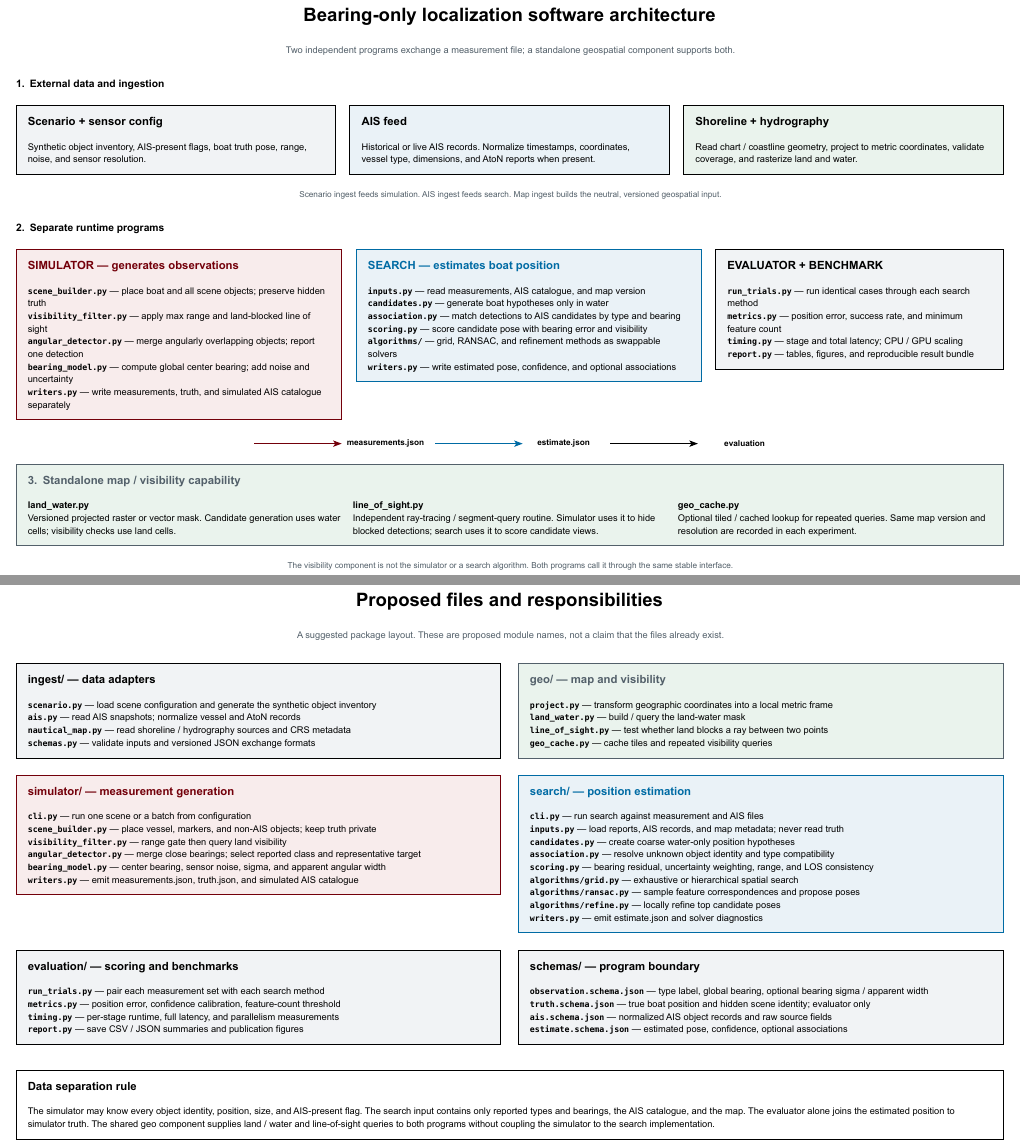
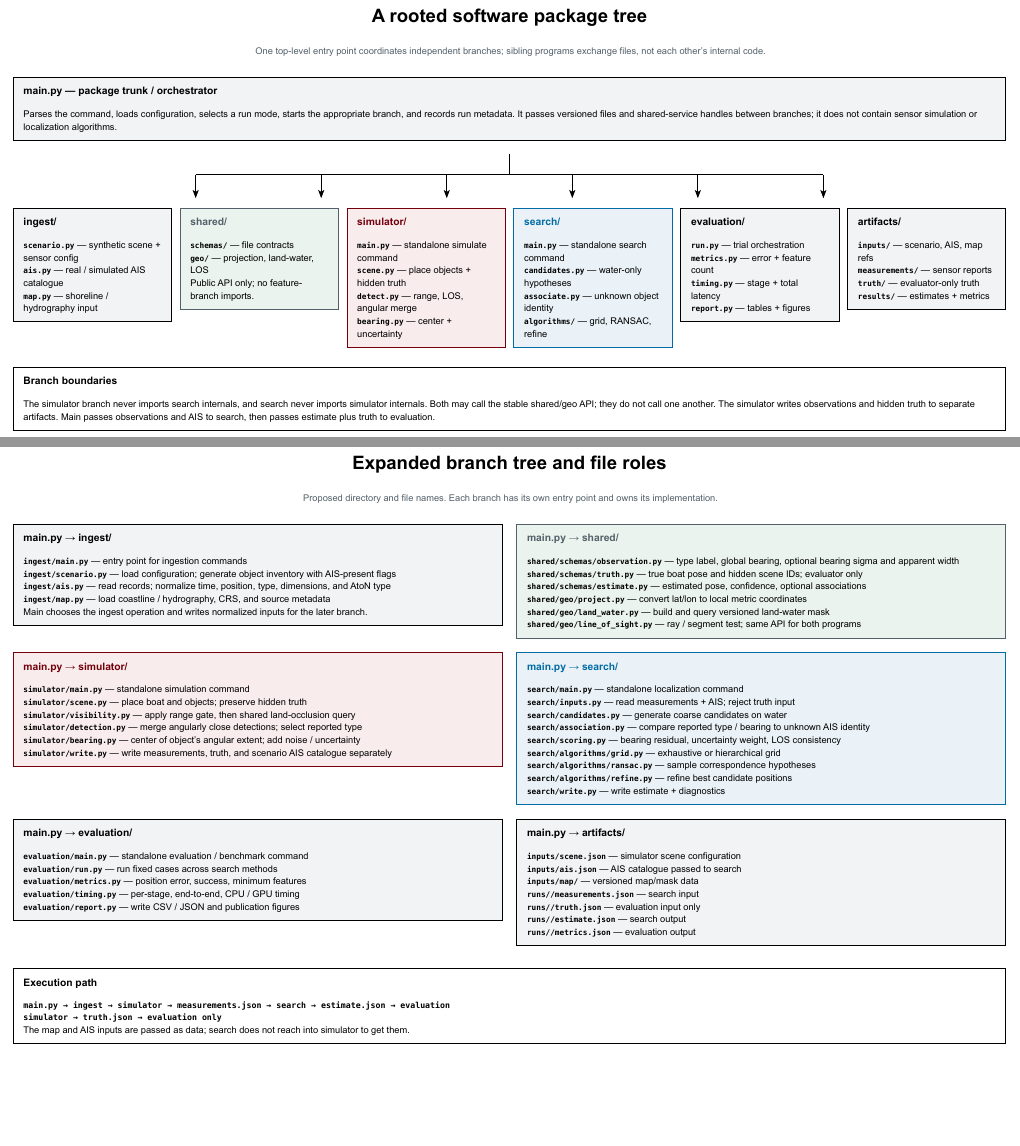
Before and after one commit to j-vaught/bearing-only-maritime-localization, a Typst document (docs/figures/software-architecture.typ): two parts of pages 1 and 2 of 2, joined at a grey line, cut at the place of the change, the shorter picture padded with empty space. The pictures show the PDF file docs/figures/software-architecture.pdf that the author committed with the source.

Commit message:
Redraw architecture as rooted package tree

```diff
--- a/docs/figures/software-architecture.typ
+++ b/docs/figures/software-architecture.typ
@@ -26,2 +23,3 @@
 
 #align(center)[
+  #text(size: 18pt, weight: "bold")[A rooted software package tree]
@@ -29,3 +26,3 @@
   #v(1mm)
-  #text(size: 9pt, fill: muted)[Two independent programs exchange a measurement file; a standalone geospatial component supports both.]
+  #text(size: 9pt, fill: muted)[One top-level entry point coordinates independent branches; sibling programs exchange files, not each other's internal code.]
 ]
@@ -33,43 +30,3 @@
 
-#text(size: 10pt, weight: "bold")[1. External data and ingestion]
-#v(2mm)
-#grid(
-  columns: (1fr, 1fr, 1fr),
-  gutter: 5mm,
-  panel([Scenario + sensor config], [Synthetic object inventory, AIS-present flags, boat truth pose, range, noise, and sensor resolution.], neutral-bg),
-  panel([AIS feed], [Historical or live AIS records. Normalize timestamps, coordinates, vessel type, dimensions, and AtoN reports when present.], search-bg),
-  panel([Shoreline + hydrography], [Read chart / coastline geometry, project to metric coordinates, validate coverage, and rasterize land and water.], map-bg),
-)
-#v(2mm)
-#align(center)[#text(size: 8pt, fill: muted)[Scenario ingest feeds simulation. AIS ingest feeds search. Map ingest builds the neutral, versioned geospatial input.]]
-#v(5mm)
-
-#text(size: 10pt, weight: "bold")[2. Separate runtime programs]
-#v(2mm)
-#grid(
-  columns: (1.02fr, 1.08fr, 0.9fr),
-  gutter: 5mm,
-  panel([SIMULATOR — generates observations], [
-    #file([scene_builder.py], [place boat and all scene objects; preserve hidden truth])\
-    #file([visibility_filter.py], [apply max range and land-blocked line of sight])\
-    #file([angular_detector.py], [merge angularly overlapping objects; report one detection])\
-    #file([bearing_model.py], [compute global center bearing; add noise and uncertainty])\
-    #file([writers.py], [write measurements, truth, and simulated AIS catalogue separately])
-  ], sim-bg, edge: garnet),
-  panel([SEARCH — estimates boat position], [
-    #file([inputs.py], [read measurements, AIS catalogue, and map version])\
-    #file([candidates.py], [generate boat hypotheses only in water])\
-    #file([association.py], [match detections to AIS candidates by type and bearing])\
-    #file([scoring.py], [score candidate pose with bearing error and visibility])\
-    #file([algorithms/], [grid, RANSAC, and refinement methods as swappable solvers])\
-    #file([writers.py], [write estimated pose, confidence, and optional associations])
-  ], search-bg, edge: rgb("#006BA4")),
-  panel([EVALUATOR + BENCHMARK], [
-    #file([run_trials.py], [run identical cases through each search method])\
-    #file([metrics.py], [position error, success rate, and minimum feature count])\
-    #file([timing.py], [stage and total latency; CPU / GPU scaling])\
-    #file([report.py], [tables, figures, and reproducible result bundle])
-  ], neutral-bg),
-)
-
-#v(3mm)
+#panel([main.py — package trunk / orchestrator], [
+  Parses the command, loads configuration, selects a run mode, starts the appropriate branch, and records run metadata. It passes versioned files and shared-service handles between branches; it does not contain sensor simulation or localization algorithms.
@@ -88,11 +46,42 @@
-#panel([3. Standalone map / visibility capability], [
-  #grid(
-    columns: (1fr, 1fr, 1fr),
-    gutter: 4mm,
-    [#text(weight: "bold")[land_water.py]#linebreak()Versioned projected raster or vector mask. Candidate generation uses water cells; visibility checks use land cells.],
-    [#text(weight: "bold")[line_of_sight.py]#linebreak()Independent ray-tracing / segment-query routine. Simulator uses it to hide blocked detections; search uses it to score candidate views.],
-    [#text(weight: "bold")[geo_cache.py]#linebreak()Optional tiled / cached lookup for repeated queries. Same map version and resolution are recorded in each experiment.],
-  )
-], map-bg, edge: muted)
-#v(2mm)
-#align(center)[#text(size: 8pt, fill: muted)[The visibility component is not the simulator or a search algorithm. Both programs call it through the same stable interface.]]
+#v(0mm)
+#grid(
+  columns: (1fr, 1fr, 1fr, 1fr, 1fr, 1fr),
+  gutter: 3mm,
+  panel([ingest/], [
+    #item([scenario.py], [synthetic scene + sensor config])\
+    #item([ais.py], [real / simulated AIS catalogue])\
+    #item([map.py], [shoreline / hydrography input])
+  ], neutral-bg),
+  panel([shared/], [
+    #item([schemas/], [file contracts])\
+    #item([geo/], [projection, land-water, LOS])\
+    Public API only; no feature-branch imports.
+  ], shared-bg, edge: muted),
+  panel([simulator/], [
+    #item([main.py], [standalone simulate command])\
+    #item([scene.py], [place objects + hidden truth])\
+    #item([detect.py], [range, LOS, angular merge])\
+    #item([bearing.py], [center + uncertainty])
+  ], sim-bg, edge: garnet),
+  panel([search/], [
+    #item([main.py], [standalone search command])\
+    #item([candidates.py], [water-only hypotheses])\
+    #item([associate.py], [unknown object identity])\
+    #item([algorithms/], [grid, RANSAC, refine])
+  ], search-bg, edge: rgb("#006BA4")),
+  panel([evaluation/], [
+    #item([run.py], [trial orchestration])\
+    #item([metrics.py], [error + feature count])\
+    #item([timing.py], [stage + total latency])\
+    #item([report.py], [tables + figures])
+  ], neutral-bg),
+  panel([artifacts/], [
+    #item([inputs/], [scenario, AIS, map refs])\
+    #item([measurements/], [sensor reports])\
+    #item([truth/], [evaluator-only truth])\
+    #item([results/], [estimates + metrics])
+  ], neutral-bg),
+)
+#v(3mm)
+#panel([Branch boundaries], [
+  The simulator branch never imports search internals, and search never imports simulator internals. Both may call the stable shared/geo API; they do not call one another. The simulator writes observations and hidden truth to separate artifacts. Main passes observations and AIS to search, then passes estimate plus truth to evaluation.
@@ -102,5 +92,5 @@
 #align(center)[
-  #text(size: 18pt, weight: "bold")[Proposed files and responsibilities]
+  #text(size: 18pt, weight: "bold")[Expanded branch tree and file roles]
   #v(1mm)
-  #text(size: 9pt, fill: muted)[A suggested package layout. These are proposed module names, not a claim that the files already exist.]
+  #text(size: 9pt, fill: muted)[Proposed directory and file names. Each branch has its own entry point and owns its implementation.]
 ]
@@ -108,52 +98,62 @@
 
 #grid(
-  columns: (1fr, 1fr),
-  gutter: 6mm,
-  panel([ingest/ — data adapters], [
-    #file([scenario.py], [load scene configuration and generate the synthetic object inventory])\
-    #file([ais.py], [read AIS snapshots; normalize vessel and AtoN records])\
-    #file([nautical_map.py], [read shoreline / hydrography sources and CRS metadata])\
-    #file([schemas.py], [validate inputs and versioned JSON exchange formats])
+  columns: (1fr, 1fr), gutter: 5mm,
+  panel([main.py → ingest/], [
+    #item([ingest/main.py], [entry point for ingestion commands])\
+    #item([ingest/scenario.py], [load configuration; generate object inventory with AIS-present flags])\
+    #item([ingest/ais.py], [read records; normalize time, position, type, dimensions, and AtoN type])\
+    #item([ingest/map.py], [load coastline / hydrography, CRS, and source metadata])\
+    Main chooses the ingest operation and writes normalized inputs for the later branch.
   ], neutral-bg),
-  panel([geo/ — map and visibility], [
-    #file([project.py], [transform geographic coordinates into a local metric frame])\
-    #file([land_water.py], [build / query the land-water mask])\
-    #file([line_of_sight.py], [test whether land blocks a ray between two points])\
-    #file([geo_cache.py], [cache tiles and repeated visibility queries])
-  ], map-bg, edge: muted),
-  panel([simulator/ — measurement generation], [
-    #file([cli.py], [run one scene or a batch from configuration])\
-    #file([scene_builder.py], [place vessel, markers, and non-AIS objects; keep truth private])\
-    #file([visibility_filter.py], [range gate then query land visibility])\
-    #file([angular_detector.py], [merge close bearings; select reported class and representative target])\
-    #file([bearing_model.py], [center bearing, sensor noise, sigma, and apparent angular width])\
-    #file([writers.py], [emit measurements.json, truth.json, and simulated AIS catalogue])
+  panel([main.py → shared/], [
+    #item([shared/schemas/observation.py], [type label, global bearing, optional bearing sigma and apparent width])\
+    #item([shared/schemas/truth.py], [true boat pose and hidden scene IDs; evaluator only])\
+    #item([shared/schemas/estimate.py], [estimated pose, confidence, optional associations])\
+    #item([shared/geo/project.py], [convert lat/lon to local metric coordinates])\
+    #item([shared/geo/land_water.py], [build and query versioned land-water mask])\
+    #item([shared/geo/line_of_sight.py], [ray / segment test; same API for both programs])
+  ], shared-bg, edge: muted),
+  panel([main.py → simulator/], [
+    #item([simulator/main.py], [standalone simulation command])\
+    #item([simulator/scene.py], [place boat and objects; preserve hidden truth])\
+    #item([simulator/visibility.py], [apply range gate, then shared land-occlusion query])\
+    #item([simulator/detection.py], [merge angularly close detections; select reported type])\
+    #item([simulator/bearing.py], [center of object's angular extent; add noise / uncertainty])\
+    #item([simulator/write.py], [write measurements, truth, and scenario AIS catalogue separately])
   ], sim-bg, edge: garnet),
-  panel([search/ — position estimation], [
-    #file([cli.py], [run search against measurement and AIS files])\
-    #file([inputs.py], [load reports, AIS records, and map metadata; never read truth])\
-    #file([candidates.py], [create coarse water-only position hypotheses])\
-    #file([association.py], [resolve unknown object identity and type compatibility])\
-    #file([scoring.py], [bearing residual, uncertainty weighting, range, and LOS consistency])\
-    #file([algorithms/grid.py], [exhaustive or hierarchical spatial search])\
-    #file([algorithms/ransac.py], [sample feature correspondences and propose poses])\
-    #file([algorithms/refine.py], [locally refine top candidate poses])\
-    #file([writers.py], [emit estimate.json and solver diagnostics])
+  panel([main.py → search/], [
+    #item([search/main.py], [standalone localization command])\
+    #item([search/inputs.py], [read measurements + AIS; reject truth input])\
+    #item([search/candidates.py], [generate coarse candidates on water])\
+    #item([search/association.py], [compare reported type / bearing to unknown AIS identity])\
+    #item([search/scoring.py], [bearing residual, uncertainty weight, LOS consistency])\
+    #item([search/algorithms/grid.py], [exhaustive or hierarchical grid])\
+    #item([search/algorithms/ransac.py], [sample correspondence hypotheses])\
+    #item([search/algorithms/refine.py], [refine best candidate positions])\
+    #item([search/write.py], [write estimate + diagnostics])
   ], search-bg, edge: rgb("#006BA4")),
-  panel([evaluation/ — scoring and benchmarks], [
-    #file([run_trials.py], [pair each measurement set with each search method])\
-    #file([metrics.py], [position error, confidence calibration, feature-count threshold])\
-    #file([timing.py], [per-stage runtime, full latency, and parallelism measurements])\
-    #file([report.py], [save CSV / JSON summaries and publication figures])
+  panel([main.py → evaluation/], [
+    #item([evaluation/main.py], [standalone evaluation / benchmark command])\
+    #item([evaluation/run.py], [run fixed cases across search methods])\
+    #item([evaluation/metrics.py], [position error, success, minimum features])\
+    #item([evaluation/timing.py], [per-stage, end-to-end, CPU / GPU timing])\
+    #item([evaluation/report.py], [write CSV / JSON and publication figures])
   ], neutral-bg),
-  panel([schemas/ — program boundary], [
-    #file([observation.schema.json], [type label, global bearing, optional bearing sigma / apparent width])\
-    #file([truth.schema.json], [true boat position and hidden scene identity; evaluator only])\
-    #file([ais.schema.json], [normalized AIS object records and raw source fields])\
-    #file([estimate.schema.json], [estimated pose, confidence, optional associations])
+  panel([main.py → artifacts/], [
+    #item([inputs/scene.json], [simulator scene configuration])\
+    #item([inputs/ais.json], [AIS catalogue passed to search])\
+    #item([inputs/map/], [versioned map/mask data])\
+    #item([runs/<id>/measurements.json], [search input])\
+    #item([runs/<id>/truth.json], [evaluation input only])\
+    #item([runs/<id>/estimate.json], [search output])\
+    #item([runs/<id>/metrics.json], [evaluation output])
   ], neutral-bg),
 )
-#v(5mm)
-#panel([Data separation rule], [
-  The simulator may know every object identity, position, size, and AIS-present flag. The search input contains only reported types and bearings, the AIS catalogue, and the map. The evaluator alone joins the estimated position to simulator truth. The shared geo component supplies land / water and line-of-sight queries to both programs without coupling the simulator to the search implementation.
+#v(4mm)
+#panel([Execution path], [
+  #text(font: "Menlo", size: 8pt, weight: "bold")[main.py → ingest → simulator → measurements.json → search → estimate.json → evaluation]
+  #linebreak()
+  #text(font: "Menlo", size: 8pt, weight: "bold")[simulator → truth.json → evaluation only]
+  #linebreak()
+  The map and AIS inputs are passed as data; search does not reach into simulator to get them.
 ], white)
```
Also changed, not shown: docs/figures/software-architecture-1.png, docs/figures/software-architecture-2.png, docs/figures/software-architecture.pdf, docs/figures/software-architecture.typ (38 more changed lines).
